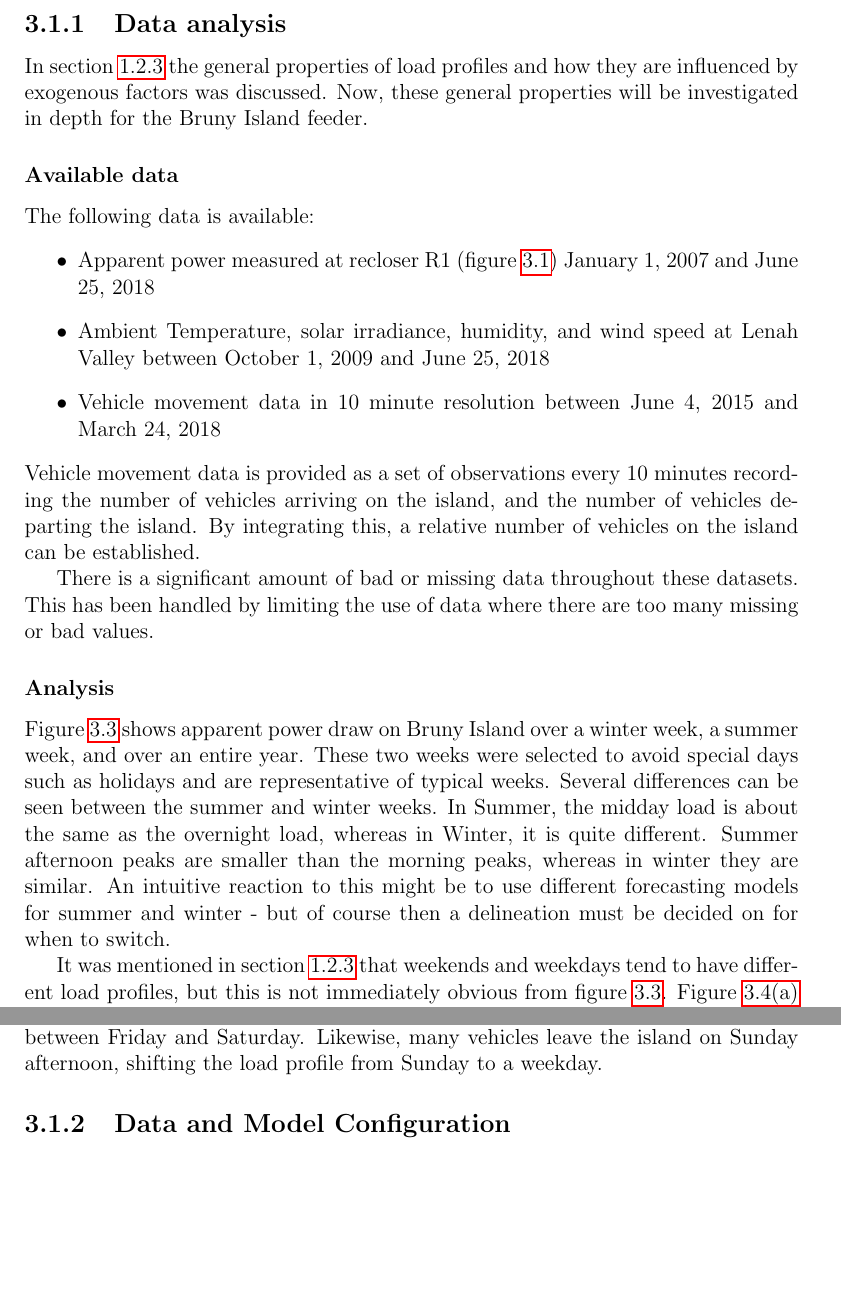
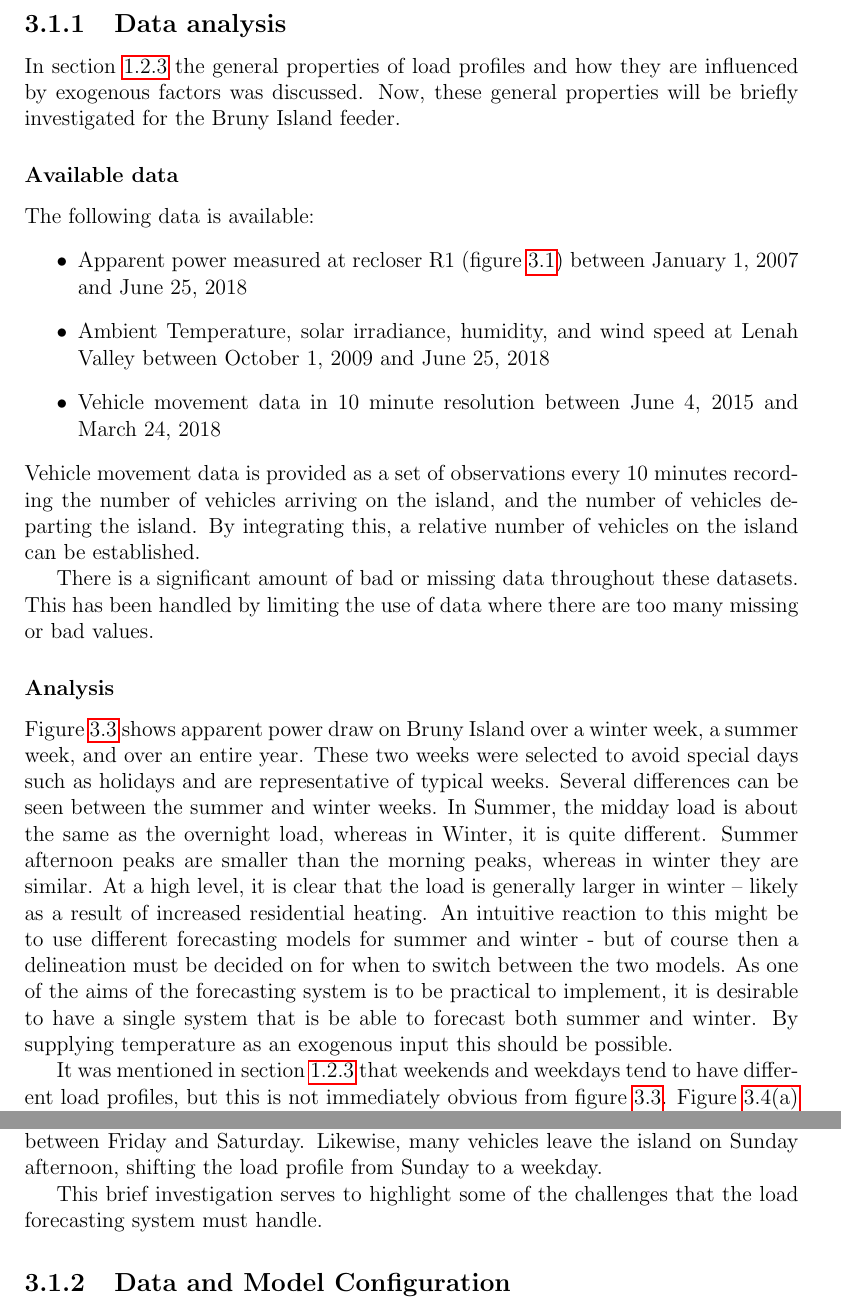
Before and after one commit to jurasofish/load_forecast_thesis, a LaTeX thesis (lf-thesis.tex, which reads case-study.tex): two parts of pages 47 and 49 of 67 before the commit and two parts of pages 47 and 49 of 69 after it, joined at a grey line, cut so that both start at the same text, the shorter picture padded with empty space. Compiled offline with pdfLaTeX.

Commit message:
data analysis

```diff
--- a/case-study.tex
+++ b/case-study.tex
@@ -60,11 +60,11 @@ The proposed forecasting system was implemented for this purpose.
 %	\item perhaps conclude with some important takeaways
 %\end{itemize}
 
-In section \ref{patterns-profiles} the general properties of load profiles and how they are influenced by exogenous factors was discussed. Now, these general properties will be investigated in depth for the Bruny Island feeder.
+In section \ref{patterns-profiles} the general properties of load profiles and how they are influenced by exogenous factors was discussed. Now, these general properties will be briefly investigated for the Bruny Island feeder.
 \subsubsection{Available data}
 The following data is available:
 \begin{itemize}
-	\item Apparent power measured at recloser R1 (figure \ref{fig:bruny_network}) January 1, 2007 and June 25, 2018
+	\item Apparent power measured at recloser R1 (figure \ref{fig:bruny_network}) between January 1, 2007 and June 25, 2018
 	\item Ambient Temperature, solar irradiance, humidity, and wind speed at Lenah Valley between October 1, 2009 and June 25, 2018
 	\item Vehicle movement data in 10 minute resolution between June 4, 2015 and March 24, 2018
 \end{itemize}
@@ -80,7 +80,10 @@ These two weeks were selected to avoid special days such as holidays and are rep
 Several differences can be seen between the summer and winter weeks.
 In Summer, the midday load is about the same as the overnight load, whereas in Winter, it is quite different.
 Summer afternoon peaks are smaller than the morning peaks, whereas in winter they are similar.
-An intuitive reaction to this might be to use different forecasting models for summer and winter - but of course then a delineation must be decided on for when to switch.
+At a high level, it is clear that the load is generally larger in winter -- likely as a result of increased residential heating.
+An intuitive reaction to this might be to use different forecasting models for summer and winter - but of course then a delineation must be decided on for when to switch between the two models.
+As one of the aims of the forecasting system is to be practical to implement, it is desirable to have a single system that is be able to forecast both summer and winter.
+By supplying temperature as an exogenous input this should be possible.
 
 \begin{figure}[htbp]
 	\centering
@@ -109,7 +112,7 @@ Figures \ref{fig:average-arriving} and \ref{fig:average-departing} further suppo
 It can be seen that many vehicles tend to arrive on the island on Friday afternoon, leading to the change in load profile between Friday and Saturday.
 Likewise, many vehicles leave the island on Sunday afternoon, shifting the load profile from Sunday to a weekday.
 
-%This observation, that the load profiles on weekends and weekdays are only partially different, could indicate that information may be lost by considering only a single day.
+This brief investigation serves to highlight some of the challenges that the load forecasting system must handle.
 
 \begin{figure}[htbp]
 	\centering
```
